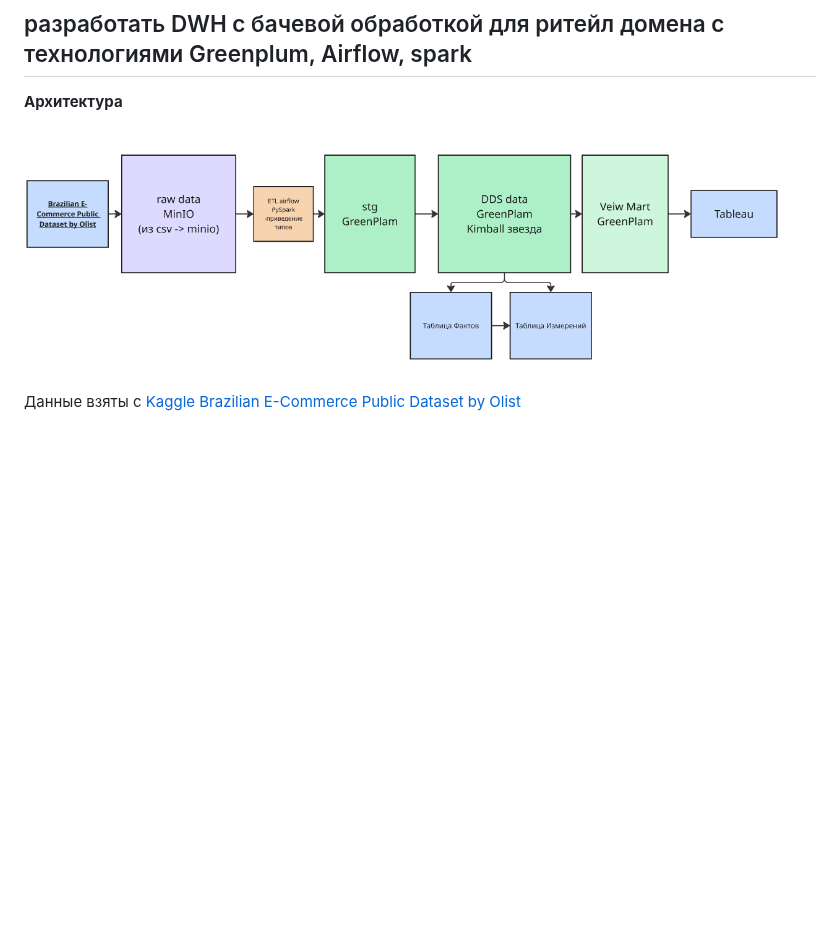
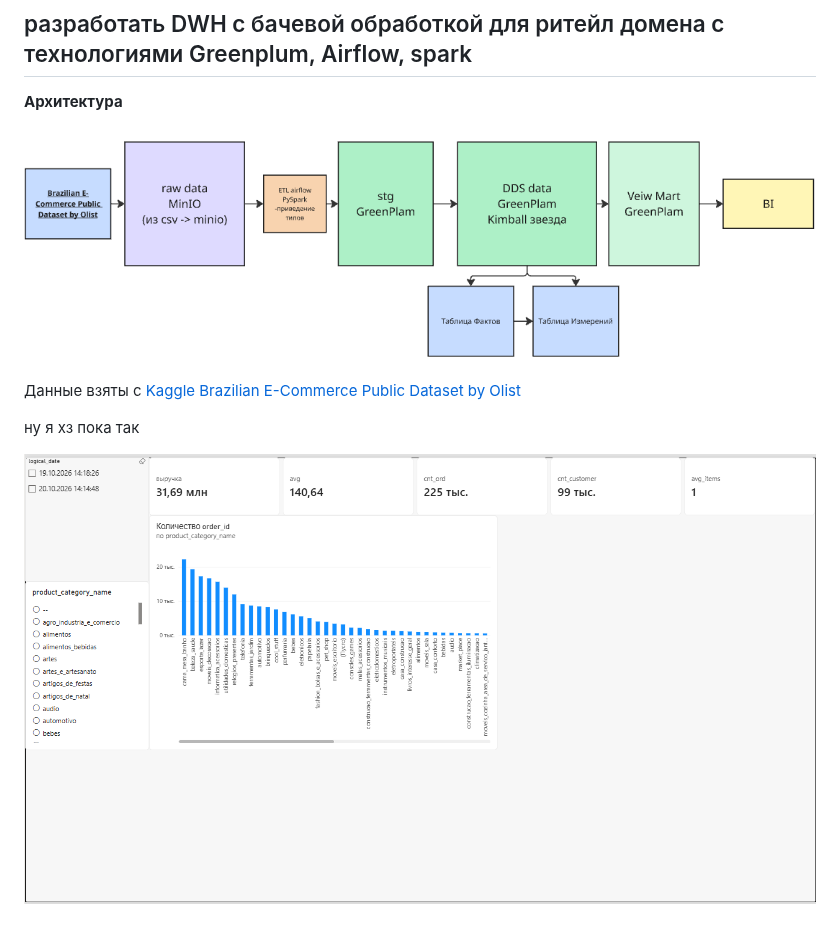
Before and after one commit to MOX1983/DWHGAS, a Markdown page: README.md, the part around the change. Drawn GitHub-style; pictures changed too: image-1.png, image.png (added); blank space fills up the shorter version.

```diff
--- a/README.md
+++ b/README.md
@@ -1,6 +1,11 @@
 ## разработать DWH с бачевой обработкой для ритейл домена с технологиями Greenplum, Airflow, spark
 
 **Архитектура**
-![alt text](image-1.png)
+![alt text](image.png)
 
 Данные взяты с [Kaggle Brazilian E-Commerce Public Dataset by Olist](https://www.kaggle.com/datasets/olistbr/brazilian-ecommerce/data?select=olist_orders_dataset.csv)
+
+
+ну я хз пока так
+
+![alt text](image-1.png)
```
Also changed, not shown: 4 other files.
